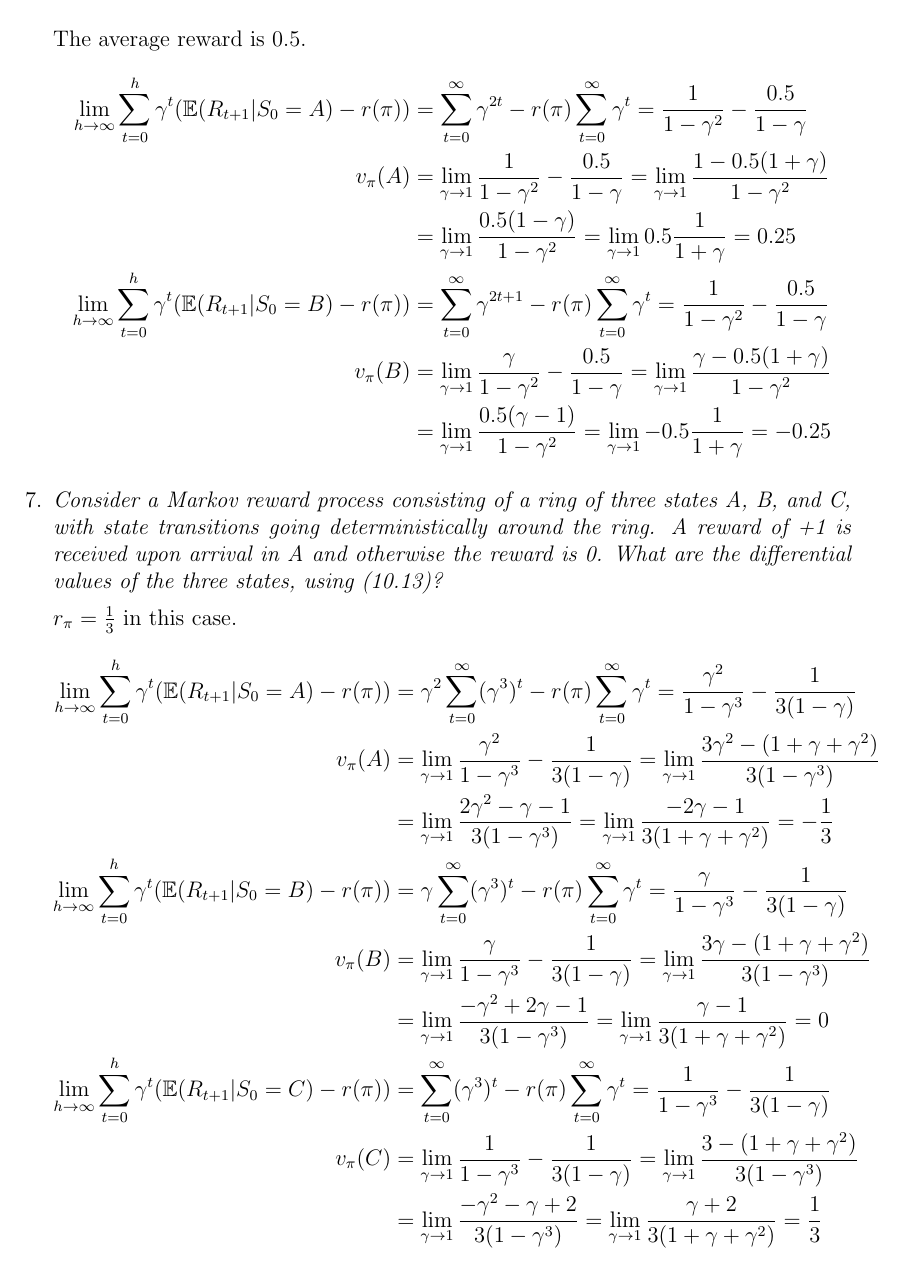
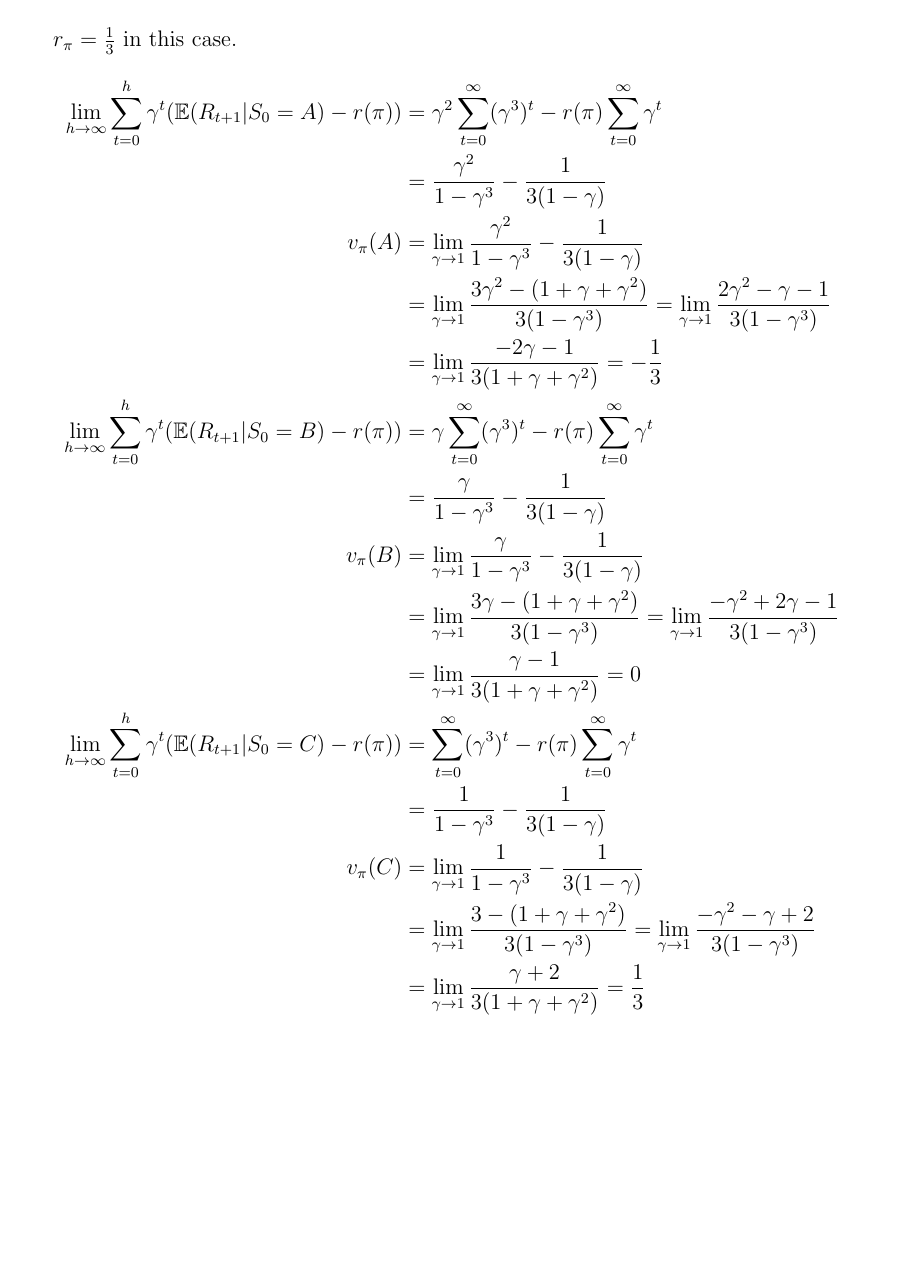
Before and after one commit to hannagabor/SBRL, a LaTeX document (10.tex): page 3 of 3 before the commit and page 4 of 4 after it. The pictures show the PDF file 10.pdf that the author committed with the source.

Commit message:
Fx overfilled box.

```diff
--- a/10.tex
+++ b/10.tex
@@ -144,41 +144,41 @@
     \lim\limits_{h \rightarrow \infty}
     \sum\limits_{t = 0}^h \gamma^t(\mathbb{E}(R_{t + 1} | S_0 = A) - r(\pi))
     &= \gamma^2 \sum\limits_{t = 0}^\infty (\gamma^3)^t - r(\pi)
-    \sum\limits_{t = 0}^\infty \gamma^t
-    = \frac{\gamma^2}{1 - \gamma^3} - \frac{1}{3(1 - \gamma)}\\
+    \sum\limits_{t = 0}^\infty \gamma^t\\
+    &= \frac{\gamma^2}{1 - \gamma^3} - \frac{1}{3(1 - \gamma)}\\
     v_\pi(A) &= \lim\limits_{\gamma \rightarrow 1}
-    \frac{\gamma^2}{1 - \gamma^3} - \frac{1}{3(1 - \gamma)}
+    \frac{\gamma^2}{1 - \gamma^3} - \frac{1}{3(1 - \gamma)}\\
+    &= \lim\limits_{\gamma \rightarrow 1}
+    \frac{3 \gamma^2 - (1 + \gamma + \gamma^2)}{3(1 - \gamma^3)}
     = \lim\limits_{\gamma \rightarrow 1}
-    \frac{3 \gamma^2 - (1 + \gamma + \gamma^2)}{3(1 - \gamma^3)}\\
-    &= \lim\limits_{\gamma \rightarrow 1}
-    \frac{2\gamma^2 - \gamma - 1}{3(1 - \gamma^3)}
-    = \lim\limits_{\gamma \rightarrow 1} \frac{-2 \gamma - 1}{3(1 + \gamma + \gamma^2)}
+    \frac{2\gamma^2 - \gamma - 1}{3(1 - \gamma^3)}\\
+    &= \lim\limits_{\gamma \rightarrow 1} \frac{-2 \gamma - 1}{3(1 + \gamma + \gamma^2)}
     = -\frac{1}{3}\\
     \lim\limits_{h \rightarrow \infty}
     \sum\limits_{t = 0}^h \gamma^t(\mathbb{E}(R_{t + 1} | S_0 = B) - r(\pi))
     &= \gamma \sum\limits_{t = 0}^\infty (\gamma^3)^t - r(\pi)
-    \sum\limits_{t = 0}^\infty \gamma^t
-    = \frac{\gamma}{1 - \gamma^3} - \frac{1}{3(1 - \gamma)}\\
+    \sum\limits_{t = 0}^\infty \gamma^t\\
+    &= \frac{\gamma}{1 - \gamma^3} - \frac{1}{3(1 - \gamma)}\\
     v_\pi(B) &= \lim\limits_{\gamma \rightarrow 1}
-    \frac{\gamma}{1 - \gamma^3} - \frac{1}{3(1 - \gamma)}
+    \frac{\gamma}{1 - \gamma^3} - \frac{1}{3(1 - \gamma)}\\
+    &= \lim\limits_{\gamma \rightarrow 1}
+    \frac{3 \gamma - (1 + \gamma + \gamma^2)}{3(1 - \gamma^3)}
     = \lim\limits_{\gamma \rightarrow 1}
-    \frac{3 \gamma - (1 + \gamma + \gamma^2)}{3(1 - \gamma^3)}\\
-    &= \lim\limits_{\gamma \rightarrow 1}
-    \frac{-\gamma^2 + 2 \gamma - 1}{3(1 - \gamma^3)}
-    = \lim\limits_{\gamma \rightarrow 1} \frac{\gamma - 1}{3(1 + \gamma + \gamma^2)}
+    \frac{-\gamma^2 + 2 \gamma - 1}{3(1 - \gamma^3)}\\
+    &= \lim\limits_{\gamma \rightarrow 1} \frac{\gamma - 1}{3(1 + \gamma + \gamma^2)}
     = 0\\
     \lim\limits_{h \rightarrow \infty}
     \sum\limits_{t = 0}^h \gamma^t(\mathbb{E}(R_{t + 1} | S_0 = C) - r(\pi))
     &= \sum\limits_{t = 0}^\infty (\gamma^3)^t - r(\pi)
-    \sum\limits_{t = 0}^\infty \gamma^t
-    = \frac{1}{1 - \gamma^3} - \frac{1}{3(1 - \gamma)}\\
+    \sum\limits_{t = 0}^\infty \gamma^t\\
+    &= \frac{1}{1 - \gamma^3} - \frac{1}{3(1 - \gamma)}\\
     v_\pi(C) &= \lim\limits_{\gamma \rightarrow 1}
-    \frac{1}{1 - \gamma^3} - \frac{1}{3(1 - \gamma)}
+    \frac{1}{1 - \gamma^3} - \frac{1}{3(1 - \gamma)}\\
+    &= \lim\limits_{\gamma \rightarrow 1}
+    \frac{3 - (1 + \gamma + \gamma^2)}{3(1 - \gamma^3)}
     = \lim\limits_{\gamma \rightarrow 1}
-    \frac{3 - (1 + \gamma + \gamma^2)}{3(1 - \gamma^3)}\\
-    &= \lim\limits_{\gamma \rightarrow 1}
-    \frac{-\gamma^2 - \gamma  + 2}{3(1 - \gamma^3)}
-    = \lim\limits_{\gamma \rightarrow 1} \frac{\gamma + 2}{3(1 + \gamma + \gamma^2)}
+    \frac{-\gamma^2 - \gamma  + 2}{3(1 - \gamma^3)}\\
+    &= \lim\limits_{\gamma \rightarrow 1} \frac{\gamma + 2}{3(1 + \gamma + \gamma^2)}
     = \frac{1}{3}\\
   \end{align*}
 \end{enumerate}
```
Also changed, not shown: 10.pdf.
